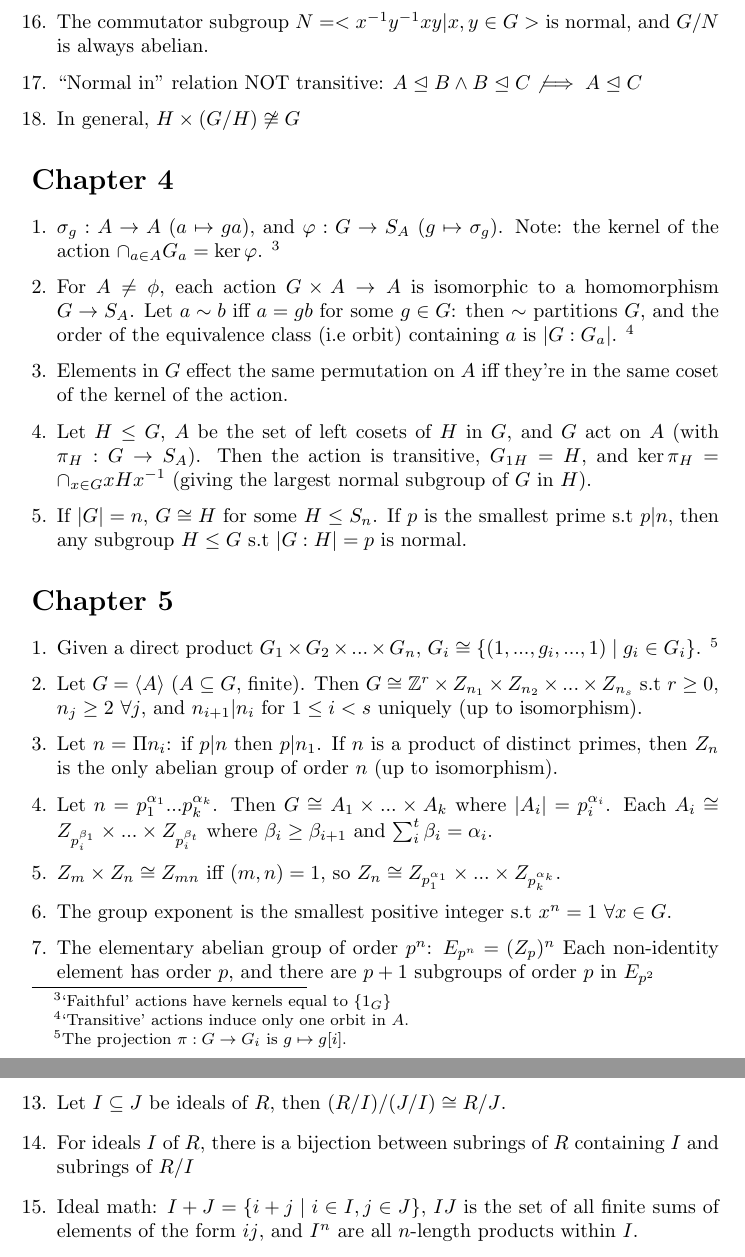
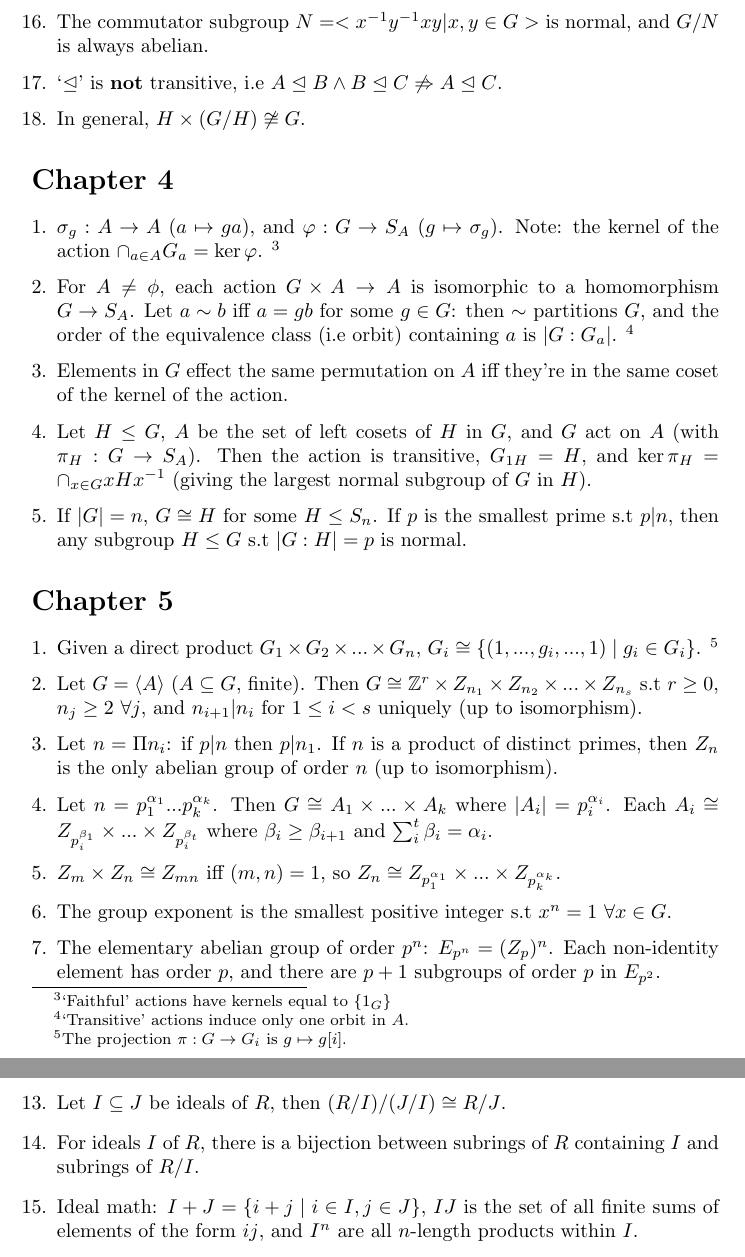
Before and after one commit to preetum/notes, a LaTeX document (notes.tex): two parts of pages 3 and 5 of 5, joined at a grey line, cut so that both start at the same text. Compiled offline with pdfLaTeX.

Commit message:
minor typographical changes to notes.tex

```diff
--- a/notes.tex
+++ b/notes.tex
@@ -108,9 +108,9 @@ emphasis on non-obvious results.
     \leq G$, either $K \leq H$ or ($G = HK$ and $|K:K \cap H| = p$)
     \item The commutator subgroup $N = <x^{-1}y^{-1}xy | x, y \in G>$ is normal,
     and $G/N$ is always abelian.
-    \item ``Normal in" relation NOT transitive: $A \normin B \wedge B \normin C
-    \not\implies A \normin C$
-    \item In general, $H \times (G / H) \not\cong G$
+    \item `$\trianglelefteq$' is \textbf{not} transitive, i.e $A \normin B
+        \wedge B \normin C \not\Rightarrow A \normin C$.
+    \item In general, $H \times (G / H) \not\cong G$.
 \end{enumerate}
 
 \section*{Chapter 4}
@@ -158,9 +158,9 @@ emphasis on non-obvious results.
         Z_{p_1^{\alpha_1}} \times ... \times Z_{p_k^{\alpha_k}}$.
     \item The group exponent is the smallest positive integer s.t $x^n = 1$
         $\forall x \in G$.
-    \item The elementary abelian group of order $p^n$: $E_{p^n}= (Z_p)^n$
-    Each non-identity element has order $p$, and there are $p+1$ subgroups of
-    order $p$ in $E_{p^2}$
+    \item The elementary abelian group of order $p^n$: $E_{p^n}= (Z_p)^n$.
+        Each non-identity element has order $p$, and there are $p+1$
+        subgroups of order $p$ in $E_{p^2}$.
 \end{enumerate}
 
 \section*{Chapter 6}
```
Also changed, not shown: notes.pdf, notes.tex (8 more changed lines).
